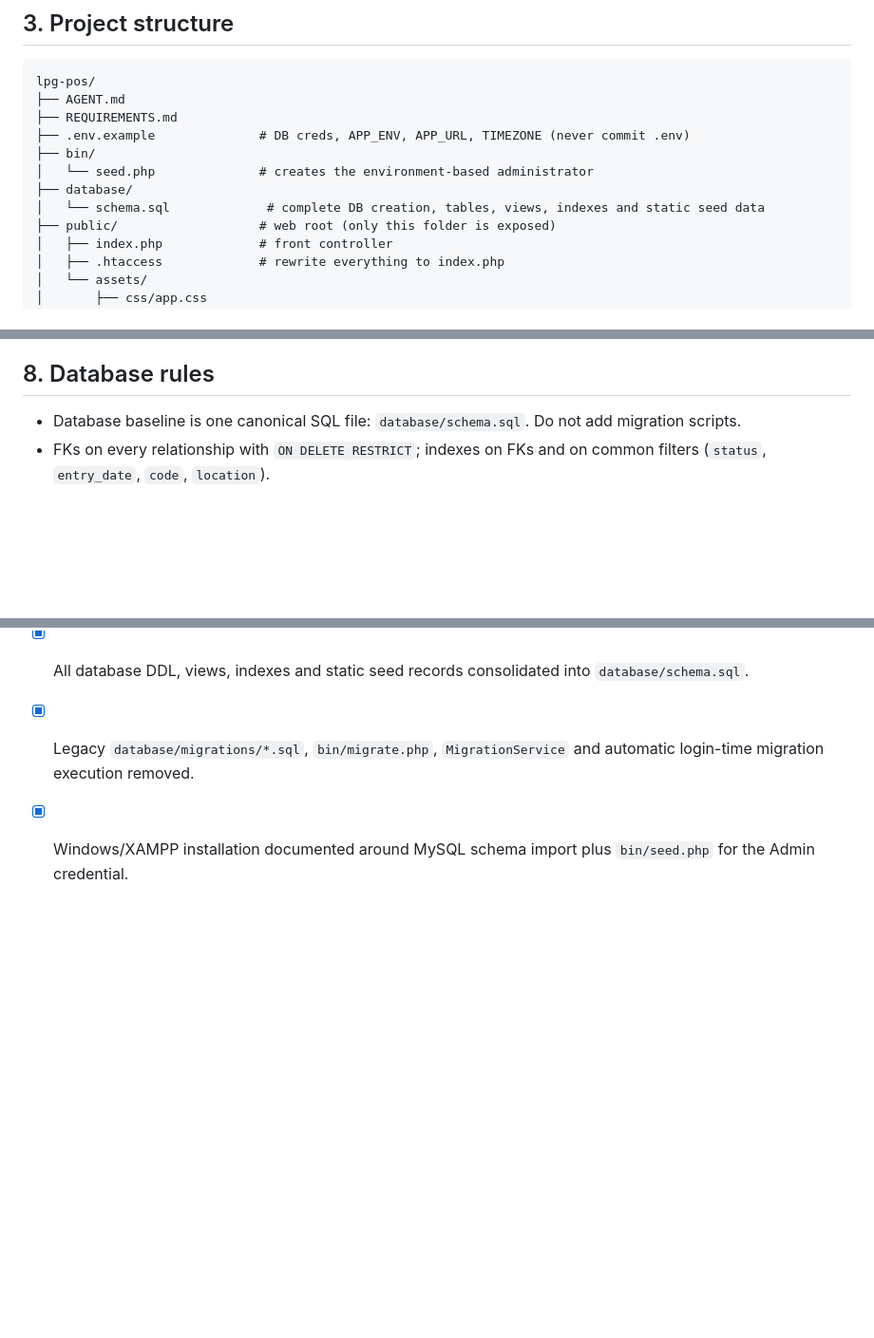
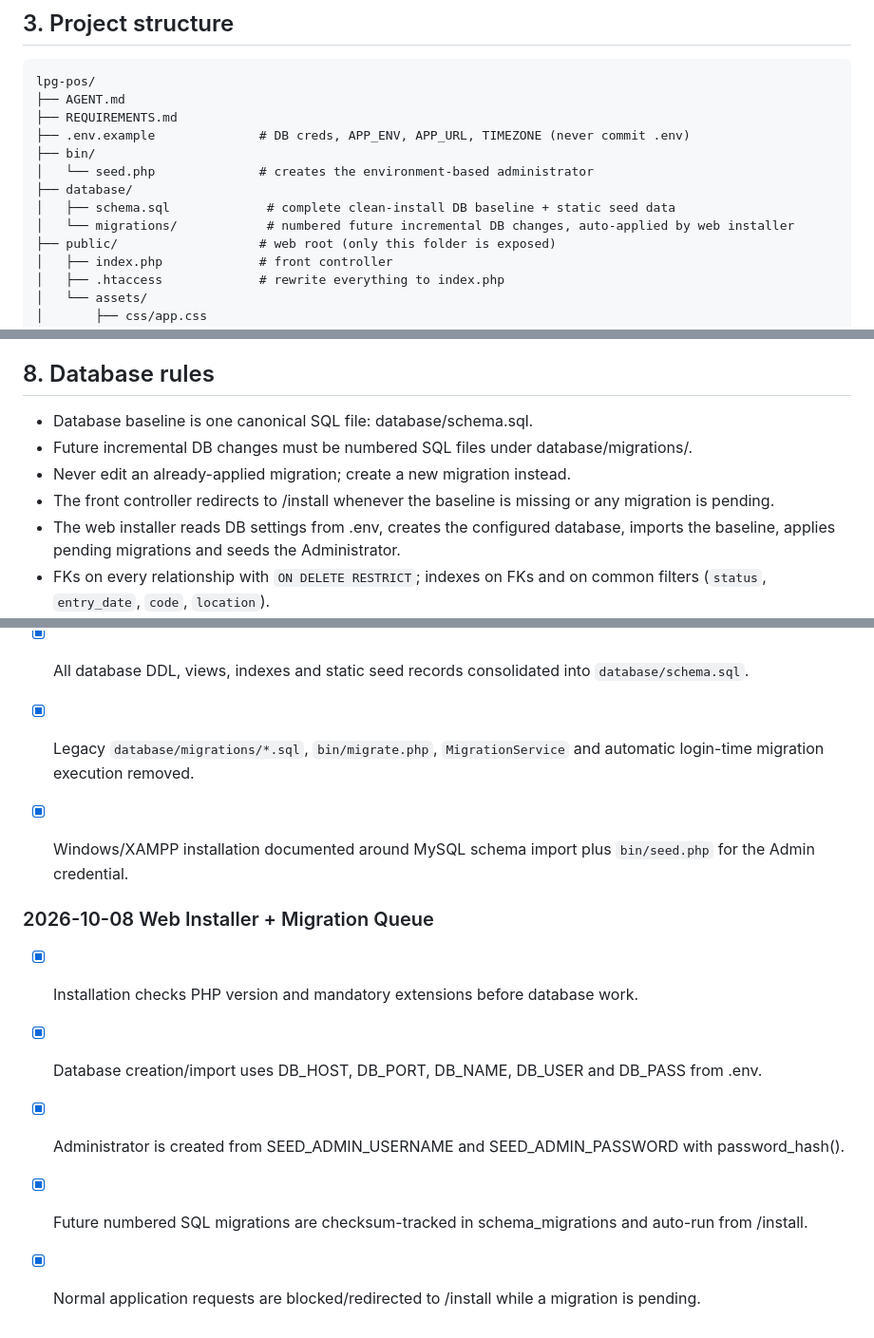
Before and after one commit to Abdulrehman-Malik/PAK-GAS-APP, a Markdown page: AGENT.md, 3 parts joined by grey strips. Shown at 95% size. Rendered like a GitHub page; blank space fills up the shorter version.

Commit message:
docs(installer): document web install and queued migrations

```diff
--- a/AGENT.md
+++ b/AGENT.md
@@ -33,7 +33,8 @@ lpg-pos/
 ├── bin/
 │   └── seed.php              # creates the environment-based administrator
 ├── database/
-│   └── schema.sql             # complete DB creation, tables, views, indexes and static seed data
+│   ├── schema.sql             # complete clean-install DB baseline + static seed data
+│   └── migrations/            # numbered future incremental DB changes, auto-applied by web installer
 ├── public/                   # web root (only this folder is exposed)
 │   ├── index.php             # front controller
 │   ├── .htaccess             # rewrite everything to index.php
@@ -129,7 +130,11 @@ Invariants (each has a test):
 
 ## 8. Database rules
 
-- Database baseline is one canonical SQL file: `database/schema.sql`. Do not add migration scripts.
+- Database baseline is one canonical SQL file: database/schema.sql.
+- Future incremental DB changes must be numbered SQL files under database/migrations/.
+- Never edit an already-applied migration; create a new migration instead.
+- The front controller redirects to /install whenever the baseline is missing or any migration is pending.
+- The web installer reads DB settings from .env, creates the configured database, imports the baseline, applies pending migrations and seeds the Administrator.
 - FKs on every relationship with `ON DELETE RESTRICT`; indexes on FKs and on common filters (`status`, `entry_date`, `code`, `location`).
 - Use `CHECK` constraints (MySQL 8) where possible; if running MariaDB/older MySQL, enforce in services as well.
 - Create SQL **views** for repeated reads (e.g. `v_cylinder_status`, `v_party_balance`, `v_shop_stock_summary`) so reports and screens agree.
@@ -258,3 +263,11 @@ See `REQUIREMENTS.md` §11. Do not block on them: implement the stated default a
 - [x] All database DDL, views, indexes and static seed records consolidated into `database/schema.sql`.
 - [x] Legacy `database/migrations/*.sql`, `bin/migrate.php`, `MigrationService` and automatic login-time migration execution removed.
 - [x] Windows/XAMPP installation documented around MySQL schema import plus `bin/seed.php` for the Admin credential.
+
+
+### 2026-10-08 Web Installer + Migration Queue
+- [x] Installation checks PHP version and mandatory extensions before database work.
+- [x] Database creation/import uses DB_HOST, DB_PORT, DB_NAME, DB_USER and DB_PASS from .env.
+- [x] Administrator is created from SEED_ADMIN_USERNAME and SEED_ADMIN_PASSWORD with password_hash().
+- [x] Future numbered SQL migrations are checksum-tracked in schema_migrations and auto-run from /install.
+- [x] Normal application requests are blocked/redirected to /install while a migration is pending.
```
